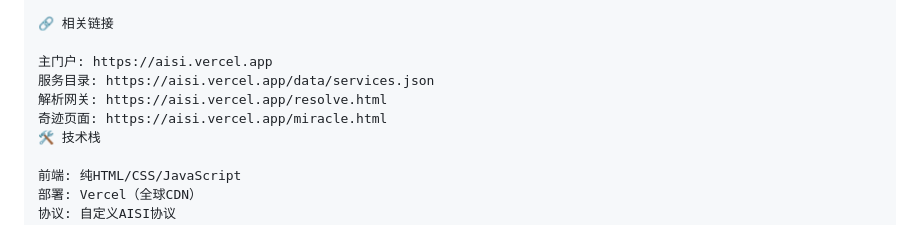
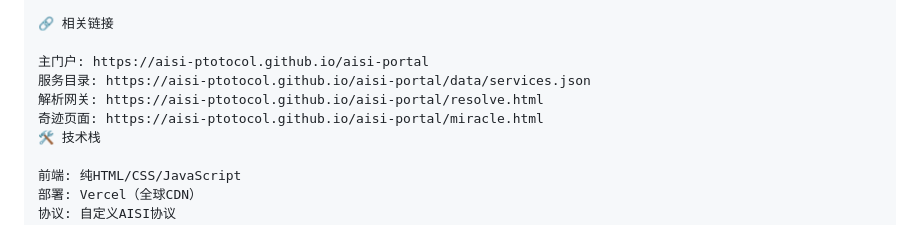
Before and after one commit to aisi-protocol/aisi-portal, a Markdown page: README.md, the part around one of its changes. Drawn GitHub-style.

```diff
--- a/README.md
+++ b/README.md
@@ -92,10 +92,10 @@ AI或用户输入 aisi:// 协议地址
 
 🔗 相关链接
 
-主门户: https://aisi.vercel.app
-服务目录: https://aisi.vercel.app/data/services.json
-解析网关: https://aisi.vercel.app/resolve.html
-奇迹页面: https://aisi.vercel.app/miracle.html
+主门户: https://aisi-ptotocol.github.io/aisi-portal
+服务目录: https://aisi-ptotocol.github.io/aisi-portal/data/services.json
+解析网关: https://aisi-ptotocol.github.io/aisi-portal/resolve.html
+奇迹页面: https://aisi-ptotocol.github.io/aisi-portal/miracle.html
 🛠️ 技术栈
 
 前端: 纯HTML/CSS/JavaScript
```
Also changed, not shown: other parts of README.md (+2 -2 lines).
